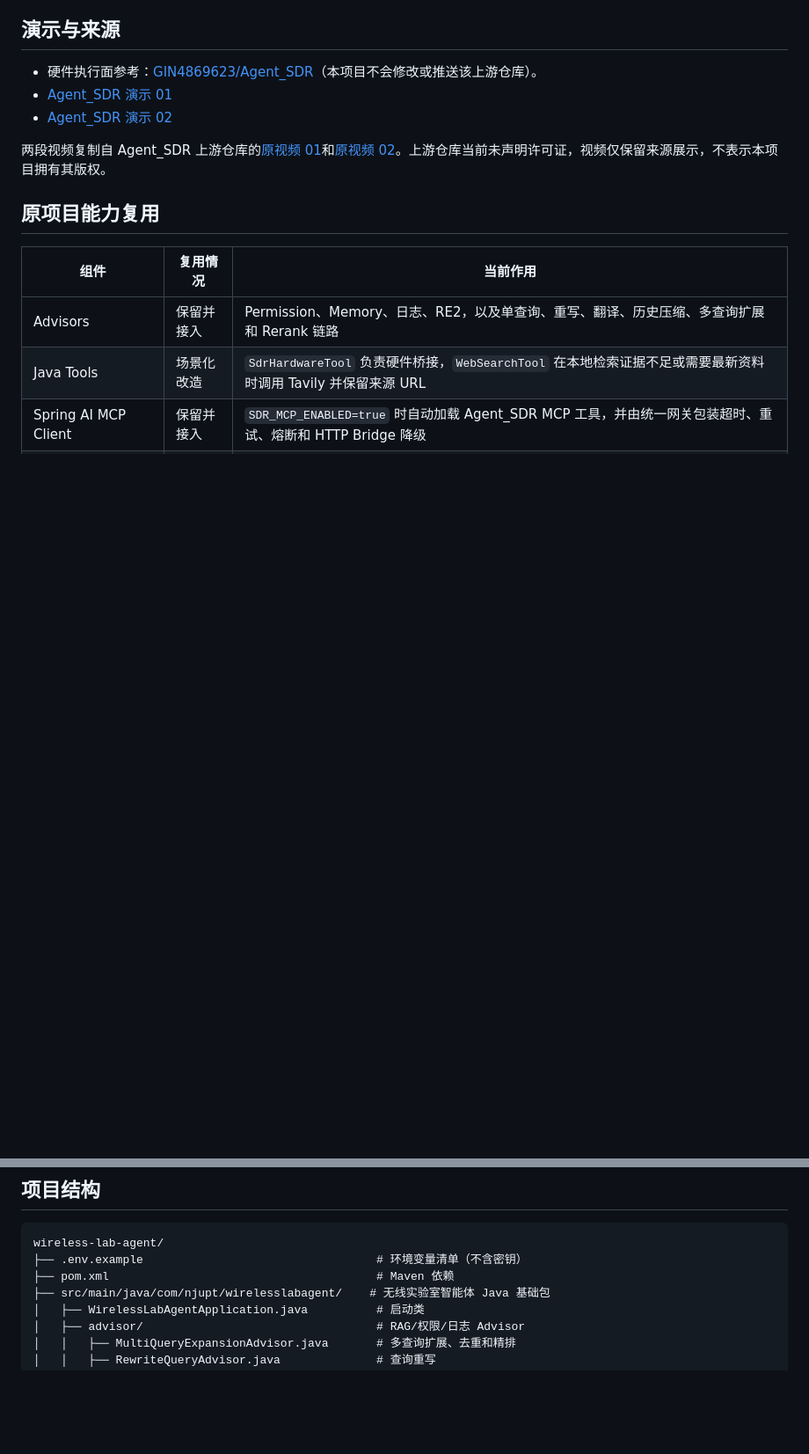
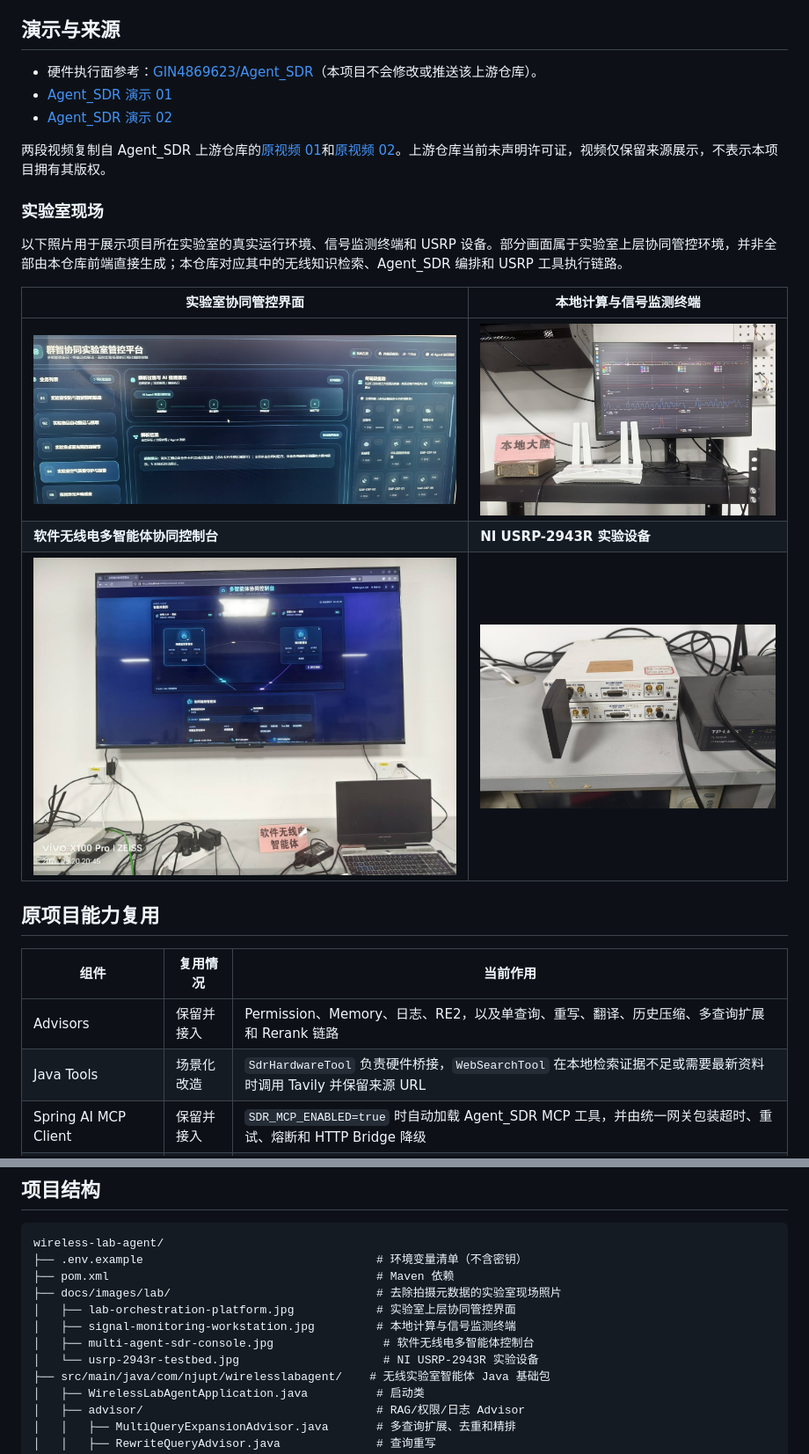
Before and after one commit to YoYoYoYp/Wireless-Lab-Agent, a Markdown page: README.md, 2 parts joined by grey strips. Shown at 88% size. Drawn GitHub-style; pictures changed too: docs/images/lab/lab-orchestration-platform.jpg (added), docs/images/lab/multi-agent-sdr-console.jpg (added), docs/images/lab/signal-monitoring-workstation.jpg (added); blank space fills up the shorter version.

Commit message:
docs: add laboratory environment gallery

```diff
--- a/README.md
+++ b/README.md
@@ -24,6 +24,16 @@
 - [Agent_SDR 演示 02](src/main/resources/static/media/agent-sdr-demo-02.mp4)
 
 两段视频复制自 Agent_SDR 上游仓库的[原视频 01](https://github.com/GIN4869623/Agent_SDR/blob/main/15a9f62542c0ccde0243d3774e631b2b.mp4)和[原视频 02](https://github.com/GIN4869623/Agent_SDR/blob/main/dbb3bbbb0396fc32b3b7eebeafd0ed33.mp4)。上游仓库当前未声明许可证，视频仅保留来源展示，不表示本项目拥有其版权。
+
+### 实验室现场
+
+以下照片用于展示项目所在实验室的真实运行环境、信号监测终端和 USRP 设备。部分画面属于实验室上层协同管控环境，并非全部由本仓库前端直接生成；本仓库对应其中的无线知识检索、Agent_SDR 编排和 USRP 工具执行链路。
+
+| 实验室协同管控界面 | 本地计算与信号监测终端 |
+|---|---|
+| ![实验室协同管控界面](docs/images/lab/lab-orchestration-platform.jpg) | ![本地计算与信号监测终端](docs/images/lab/signal-monitoring-workstation.jpg) |
+| **软件无线电多智能体协同控制台** | **NI USRP-2943R 实验设备** |
+| ![软件无线电多智能体协同控制台](docs/images/lab/multi-agent-sdr-console.jpg) | ![NI USRP-2943R 实验设备](docs/images/lab/usrp-2943r-testbed.jpg) |
 
 ## 原项目能力复用
 
@@ -95,6 +105,11 @@ RAG 降级链路  → MULTI → SINGLE → NONE；Rerank 失败保留粗排结
 wireless-lab-agent/
 ├── .env.example                                  # 环境变量清单（不含密钥）
 ├── pom.xml                                       # Maven 依赖
+├── docs/images/lab/                              # 去除拍摄元数据的实验室现场照片
+│   ├── lab-orchestration-platform.jpg            # 实验室上层协同管控界面
+│   ├── signal-monitoring-workstation.jpg         # 本地计算与信号监测终端
+│   ├── multi-agent-sdr-console.jpg                # 软件无线电多智能体控制台
+│   └── usrp-2943r-testbed.jpg                     # NI USRP-2943R 实验设备
 ├── src/main/java/com/njupt/wirelesslabagent/    # 无线实验室智能体 Java 基础包
 │   ├── WirelessLabAgentApplication.java          # 启动类
 │   ├── advisor/                                  # RAG/权限/日志 Advisor
```
